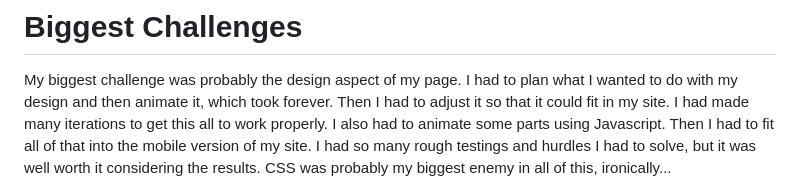
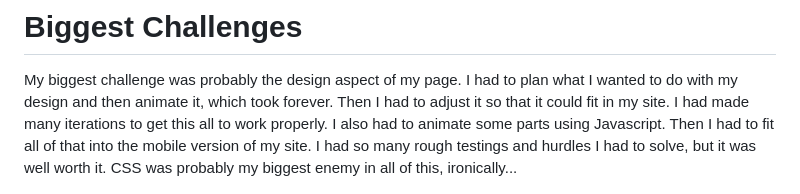
Before and after one commit to Nutella4Mandela/Website-for-my-Portfolio, a Markdown page: README.md, the part around the change. Drawn GitHub-style.

```diff
--- a/README.md
+++ b/README.md
@@ -17,7 +17,7 @@ links, and CONTACT gives you the option to contact me.
 My biggest challenge was probably the design aspect of my page. I had to plan what I wanted to do with my design and then animate it, which
 took forever. Then I had to adjust it so that it could fit in my site. I had made many iterations to get this all to work properly. I also had to
 animate some parts using Javascript. Then I had to fit all of that into the mobile version of my site. I had so many rough testings and hurdles I
-had to solve, but it was well worth it considering the results. CSS was probably my biggest enemy in all of this, ironically...
+had to solve, but it was well worth it. CSS was probably my biggest enemy in all of this, ironically...
 
 ![This is an image](/Images/ImagineLogo.gif)
 # Unimplemented Features
```
